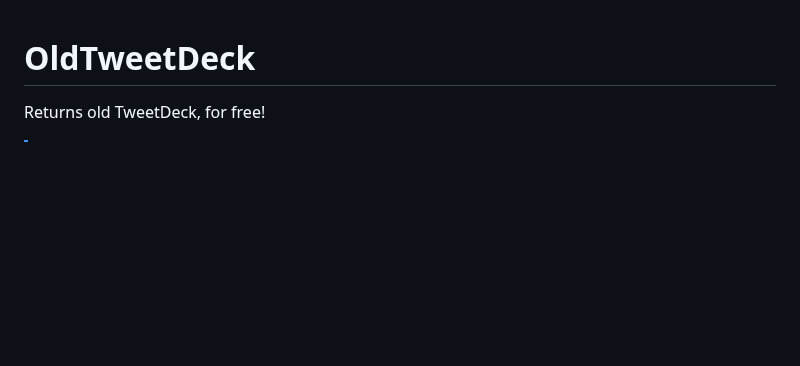
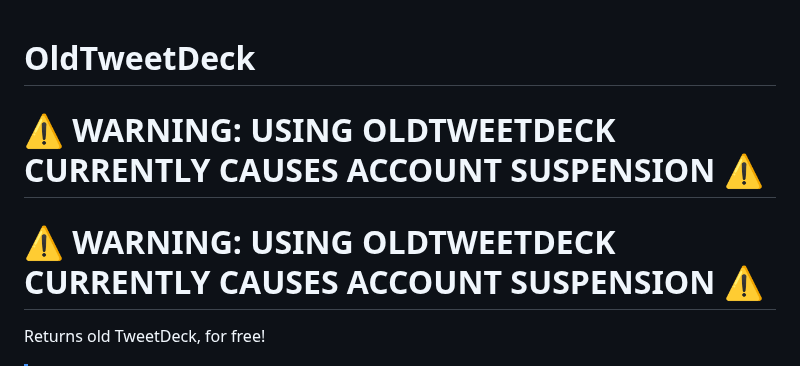
Before and after one commit to dimdenGD/OldTweetDeck, a Markdown page: README.md, the part around the change. Drawn GitHub-style; blank space fills up the shorter version.

```diff
--- a/README.md
+++ b/README.md
@@ -1,4 +1,7 @@
 # OldTweetDeck
+
+# ⚠️ WARNING: USING OLDTWEETDECK CURRENTLY CAUSES ACCOUNT SUSPENSION ⚠️
+# ⚠️ WARNING: USING OLDTWEETDECK CURRENTLY CAUSES ACCOUNT SUSPENSION ⚠️
 
 Returns old TweetDeck, for free!
 
```
